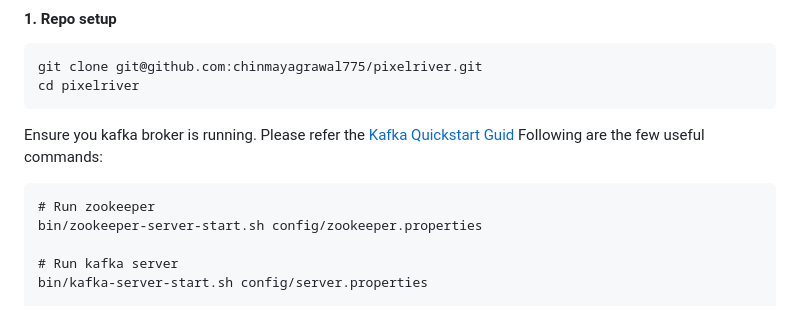
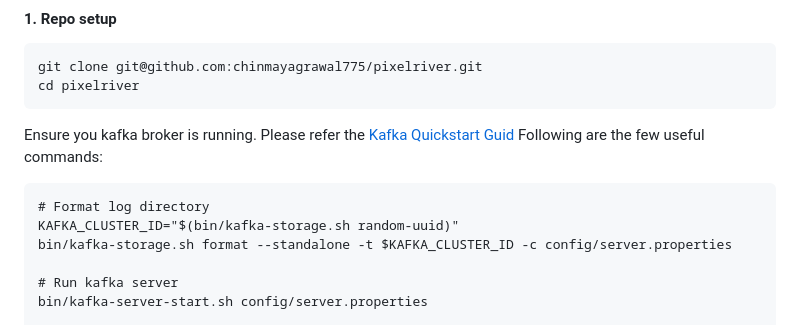
Before and after one commit to chinmayagrawal775/pixelriver, a Markdown page: README.md, the part around the change. Rendered like a GitHub page.

Commit message:
update(readme): update kafka commands in readme.

````diff
--- a/README.md
+++ b/README.md
@@ -112,8 +112,9 @@ Ensure you kafka broker is running. Please refer the [Kafka Quickstart Guid](htt
 Following are the few useful commands:
 
 ```
-# Run zookeeper
-bin/zookeeper-server-start.sh config/zookeeper.properties
+# Format log directory
+KAFKA_CLUSTER_ID="$(bin/kafka-storage.sh random-uuid)"
+bin/kafka-storage.sh format --standalone -t $KAFKA_CLUSTER_ID -c config/server.properties
 
 # Run kafka server
 bin/kafka-server-start.sh config/server.properties
````
